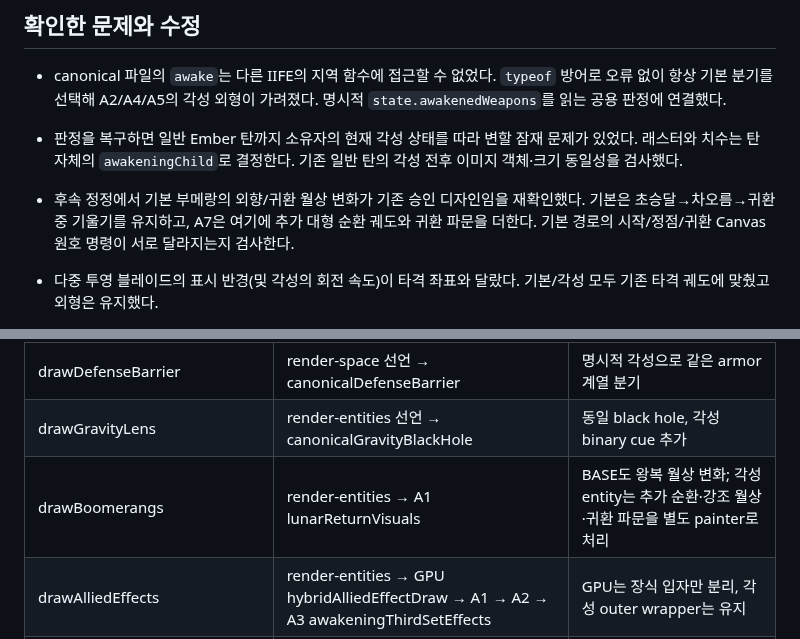
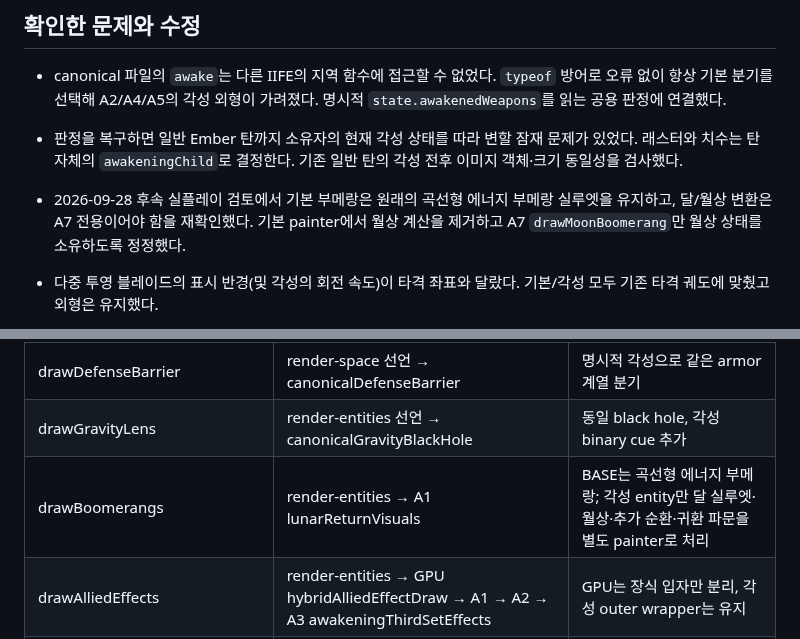
Before and after one commit to q93503128-a11y/Stackfall, a Markdown page: docs/AWAKENING_RENDER_AUDIT.md, 2 parts joined by grey strips. Rendered like a GitHub page.

Commit message:
Correct audit note for base boomerang ownership

```diff
--- a/docs/AWAKENING_RENDER_AUDIT.md
+++ b/docs/AWAKENING_RENDER_AUDIT.md
@@ -7,7 +7,7 @@
 
 - canonical 파일의 `awake`는 다른 IIFE의 지역 함수에 접근할 수 없었다. `typeof` 방어로 오류 없이 항상 기본 분기를 선택해 A2/A4/A5의 각성 외형이 가려졌다. 명시적 `state.awakenedWeapons`를 읽는 공용 판정에 연결했다.
 - 판정을 복구하면 일반 Ember 탄까지 소유자의 현재 각성 상태를 따라 변할 잠재 문제가 있었다. 래스터와 치수는 탄 자체의 `awakeningChild`로 결정한다. 기존 일반 탄의 각성 전후 이미지 객체·크기 동일성을 검사했다.
-- 후속 정정에서 기본 부메랑의 외향/귀환 월상 변화가 기존 승인 디자인임을 재확인했다. 기본은 초승달→차오름→귀환 중 기울기를 유지하고, A7은 여기에 추가 대형 순환 궤도와 귀환 파문을 더한다. 기본 경로의 시작/정점/귀환 Canvas 원호 명령이 서로 달라지는지 검사한다.
+- 2026-09-28 후속 실플레이 검토에서 기본 부메랑은 원래의 곡선형 에너지 부메랑 실루엣을 유지하고, 달/월상 변환은 A7 전용이어야 함을 재확인했다. 기본 painter에서 월상 계산을 제거하고 A7 `drawMoonBoomerang`만 월상 상태를 소유하도록 정정했다.
 - 다중 투영 블레이드의 표시 반경(및 각성의 회전 속도)이 타격 좌표와 달랐다. 기본/각성 모두 기존 타격 궤도에 맞췄고 외형은 유지했다.
 - 프리즘 좌표 버퍼는 3개였지만 다중 투영으로 최대 5개를 요청해 예외가 났다. 5개 객체와 길이별 view를 사전 할당한다. 1→3→5→2→5 전환과 view 재사용을 검사했다.
 - `PLAYER_RASTER_CACHE` 선언이 빠져 플레이어 렌더에 ReferenceError가 발생했다. 캐시를 정의했다.
@@ -45,7 +45,7 @@ A6 기본 발사는 시작 main에서도 즉시 실행됐다. 이번 감사에
 | drawEquippedOrbits | render-entities(드론) → endgame synchronizedOrbitVisuals → community prismAttackStartOrbitFlash → A1 eclipseBladeVisuals → A2 awakenedCrownFleetOrbits → canonicalEquippedOrbits | BASE blade는 canonical, A2 blade는 A1; BASE prism/drone는 기존 체인, 각성은 A2 |
 | drawDefenseBarrier | render-space 선언 → canonicalDefenseBarrier | 명시적 각성으로 같은 armor 계열 분기 |
 | drawGravityLens | render-entities 선언 → canonicalGravityBlackHole | 동일 black hole, 각성 binary cue 추가 |
-| drawBoomerangs | render-entities → A1 lunarReturnVisuals | BASE도 왕복 월상 변화; 각성 entity는 추가 순환·강조 월상·귀환 파문을 별도 painter로 처리 |
+| drawBoomerangs | render-entities → A1 lunarReturnVisuals | BASE는 곡선형 에너지 부메랑; 각성 entity만 달 실루엣·월상·추가 순환·귀환 파문을 별도 painter로 처리 |
 | drawAlliedEffects | render-entities → GPU hybridAlliedEffectDraw → A1 → A2 → A3 awakeningThirdSetEffects | GPU는 장식 입자만 분리, 각성 outer wrapper는 유지 |
 | drawPostRosterWeaponEntities | render-entities → A3 awakenedThirdPostRosterVisuals | 일반 배열은 위임, 각성 entity는 A3 |
 | drawPlayer | render-entities → targeting drawPlayerWithManualAim → A1 firstSetPlayerVisuals | 기존 core + gated Ember caster; crystal core 내부도 A1 stellarCoreVisual 래퍼 |
```
